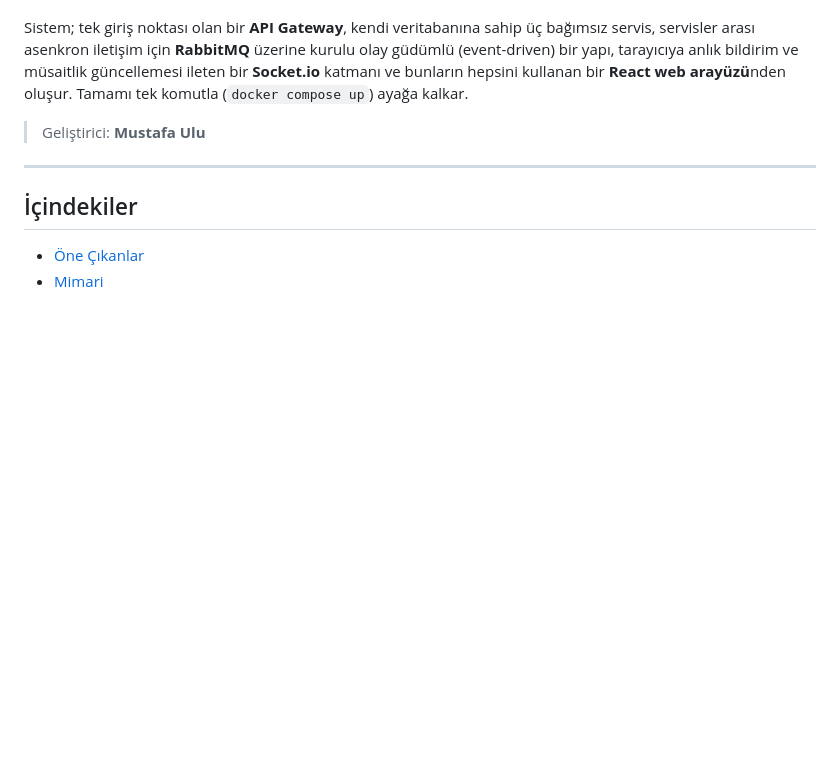
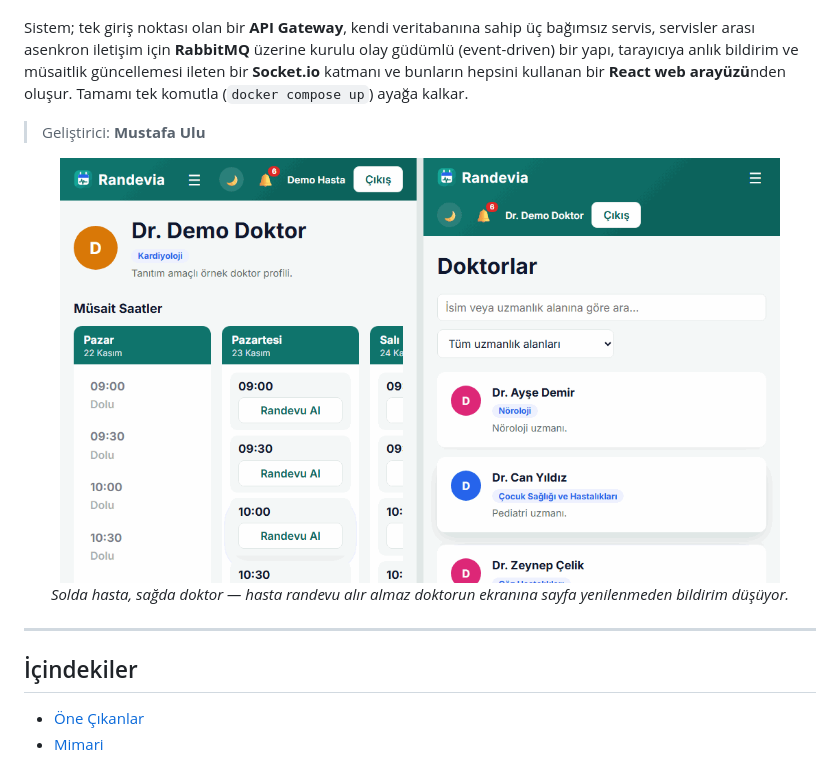
Before and after one commit to musstafaaulu/randevia, a Markdown page: README.md, the part around the change. Rendered like a GitHub page; pictures changed too: docs/screenshots/live-notification.gif (added); blank space fills up the shorter version.

Commit message:
docs: add a live-notification GIF to the top of the README
Captured with Playwright against the real docker-compose stack (two
browser contexts, patient + doctor side by side), composited frame by
frame with sharp, and encoded as an animated GIF with gifenc (no
ffmpeg dependency). Shows the patient booking a slot and the doctor's
own toast notification appearing without a reload.

Co-Authored-By: Claude Sonnet 5 <noreply@anthropic.com>

```diff
--- a/README.md
+++ b/README.md
@@ -16,6 +16,12 @@
 Sistem; tek giriş noktası olan bir **API Gateway**, kendi veritabanına sahip üç bağımsız servis, servisler arası asenkron iletişim için **RabbitMQ** üzerine kurulu olay güdümlü (event-driven) bir yapı, tarayıcıya anlık bildirim ve müsaitlik güncellemesi ileten bir **Socket.io** katmanı ve bunların hepsini kullanan bir **React web arayüzü**nden oluşur. Tamamı tek komutla (`docker compose up`) ayağa kalkar.
 
 > Geliştirici: **Mustafa Ulu**
+
+<p align="center">
+  <img src="docs/screenshots/live-notification.gif" alt="Hasta bir doktora randevu alır almaz, doktorun ekranında sayfa yenilenmeden beliren canlı bildirim" width="720" />
+  <br />
+  <em>Solda hasta, sağda doktor — hasta randevu alır almaz doktorun ekranına sayfa yenilenmeden bildirim düşüyor.</em>
+</p>
 
 ---
 
```
